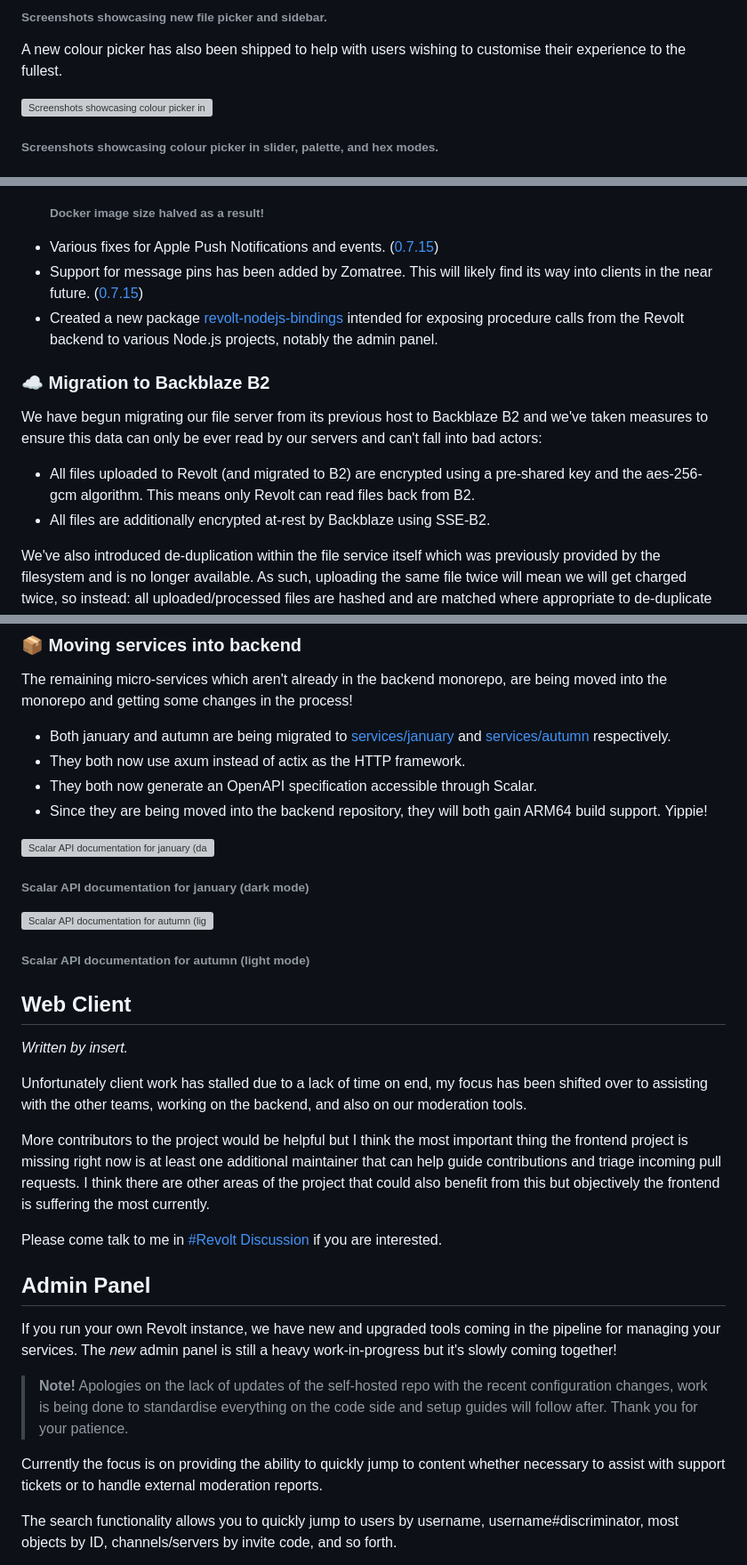
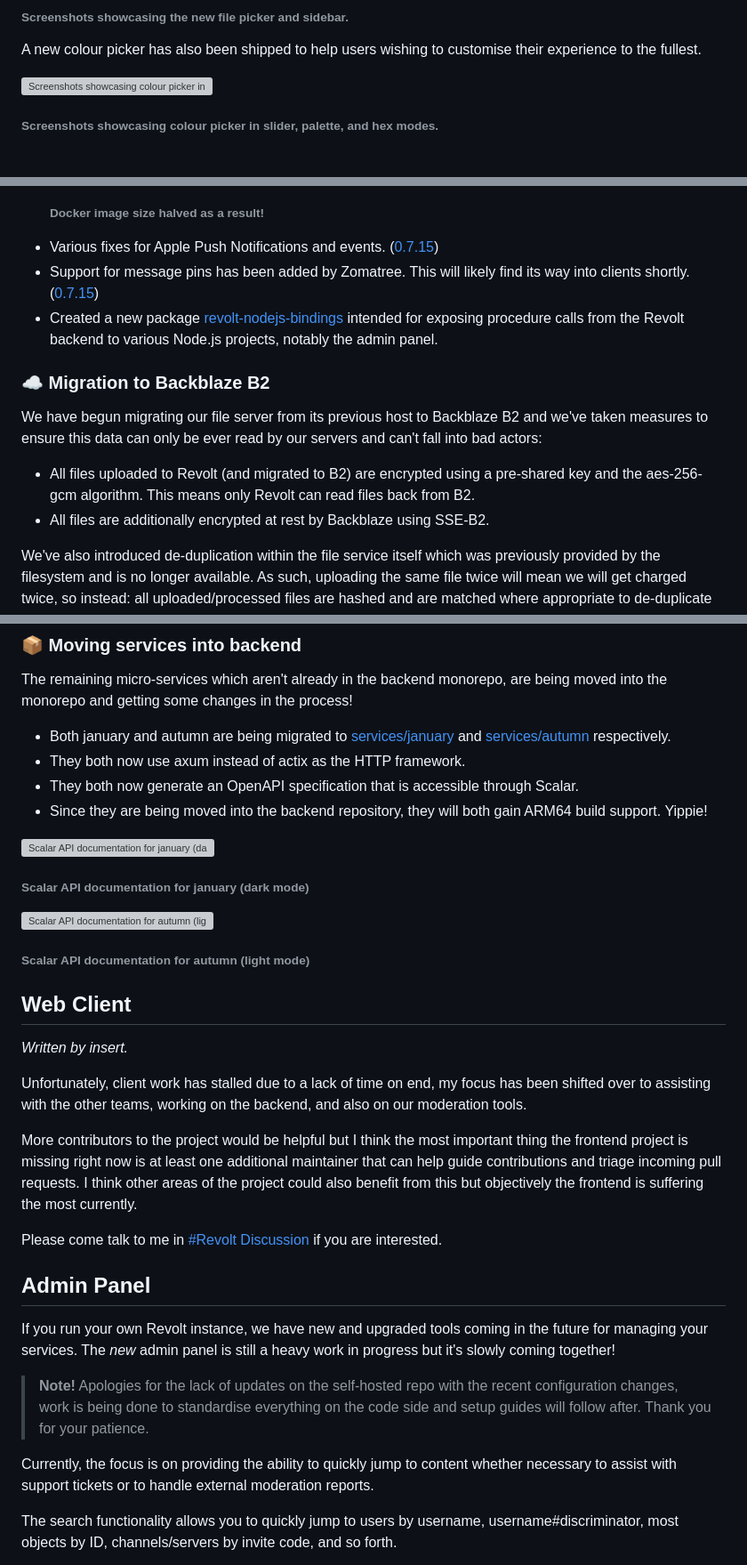
Before and after one commit to revoltchat/revolt.chat, a Markdown page: posts/month-in-revolt-august-2024.md, 3 parts joined by grey strips. Shown: that part at 89% size. Rendered like a GitHub page; grey boxes are pictures that could not be loaded.

Commit message:
docs(moth): grammatical changes

```diff
--- a/posts/month-in-revolt-august-2024.md
+++ b/posts/month-in-revolt-august-2024.md
@@ -47,9 +47,9 @@ A new image picker has been implemented using the new [Android photo picker](htt
 
 <!-- montage android-[1-2].png -tile 2x1 -geometry +20+0 -background none android-merged1.png -->
 
-###### Screenshots showcasing new file picker and sidebar.
+###### Screenshots showcasing the new file picker and sidebar.
 
-A new colour picker has also been shipped to help with users wishing to customise their experience to the fullest.
+A new colour picker has also been shipped to help users wishing to customise their experience to the fullest.
 
 ![Screenshots showcasing colour picker in slider, palette, and hex modes.](/content/blog/month-in-revolt-august-2024/android-merged2.png)
 
@@ -79,7 +79,7 @@ Minor notable changes:
 <!-- -   Support for Apple Music embed information. ([0.7.15](https://github.com/revoltchat/backend/releases/tag/20240805-1)) -->
 
 -   Various fixes for Apple Push Notifications and events. ([0.7.15](https://github.com/revoltchat/backend/releases/tag/20240805-1))
--   Support for message pins has been added by Zomatree. This will likely find its way into clients in the near future. ([0.7.15](https://github.com/revoltchat/backend/releases/tag/20240805-1))
+-   Support for message pins has been added by Zomatree. This will likely find its way into clients shortly. ([0.7.15](https://github.com/revoltchat/backend/releases/tag/20240805-1))
 -   Created a new package [revolt-nodejs-bindings](https://www.npmjs.com/package/revolt-nodejs-bindings) intended for exposing procedure calls from the Revolt backend to various Node.js projects, notably the admin panel.
 
 ### ☁️ Migration to Backblaze B2
@@ -87,7 +87,7 @@ Minor notable changes:
 We have begun migrating our file server from its previous host to Backblaze B2 and we've taken measures to ensure this data can only be ever read by our servers and can't fall into bad actors:
 
 -   All files uploaded to Revolt (and migrated to B2) are encrypted using a pre-shared key and the aes-256-gcm algorithm. This means only Revolt can read files back from B2.
--   All files are additionally encrypted at-rest by Backblaze using SSE-B2.
+-   All files are additionally encrypted at rest by Backblaze using SSE-B2.
 
 We've also introduced de-duplication within the file service itself which was previously provided by the filesystem and is no longer available. As such, uploading the same file twice will mean we will get charged twice, so instead: all uploaded/processed files are hashed and are matched where appropriate to de-duplicate them internally.
 
@@ -101,7 +101,7 @@ The remaining micro-services which aren't already in the backend monorepo, are b
 
 -   Both january and autumn are being migrated to [services/january](https://github.com/revoltchat/backend/tree/main/crates/services/january) and [services/autumn](https://github.com/revoltchat/backend/tree/main/crates/services/autumn) respectively.
 -   They both now use axum instead of actix as the HTTP framework.
--   They both now generate an OpenAPI specification accessible through Scalar.
+-   They both now generate an OpenAPI specification that is accessible through Scalar.
 -   Since they are being moved into the backend repository, they will both gain ARM64 build support. Yippie!
 
 ![Scalar API documentation for january (dark mode)](/content/blog/month-in-revolt-august-2024/backend-2.png)
@@ -116,19 +116,19 @@ The remaining micro-services which aren't already in the backend monorepo, are b
 
 _Written by insert._
 
-Unfortunately client work has stalled due to a lack of time on end, my focus has been shifted over to assisting with the other teams, working on the backend, and also on our moderation tools.
+Unfortunately, client work has stalled due to a lack of time on end, my focus has been shifted over to assisting with the other teams, working on the backend, and also on our moderation tools.
 
-More contributors to the project would be helpful but I think the most important thing the frontend project is missing right now is at least one additional maintainer that can help guide contributions and triage incoming pull requests. I think there are other areas of the project that could also benefit from this but objectively the frontend is suffering the most currently.
+More contributors to the project would be helpful but I think the most important thing the frontend project is missing right now is at least one additional maintainer that can help guide contributions and triage incoming pull requests. I think other areas of the project could also benefit from this but objectively the frontend is suffering the most currently.
 
 Please come talk to me in [#Revolt Discussion](https://rvlt.gg/Testers) if you are interested.
 
 ## Admin Panel
 
-If you run your own Revolt instance, we have new and upgraded tools coming in the pipeline for managing your services. The _new_ admin panel is still a heavy work-in-progress but it's slowly coming together!
+If you run your own Revolt instance, we have new and upgraded tools coming in the future for managing your services. The _new_ admin panel is still a heavy work in progress but it's slowly coming together!
 
-> **Note!** Apologies on the lack of updates of the self-hosted repo with the recent configuration changes, work is being done to standardise everything on the code side and setup guides will follow after. Thank you for your patience.
+> **Note!** Apologies for the lack of updates on the self-hosted repo with the recent configuration changes, work is being done to standardise everything on the code side and setup guides will follow after. Thank you for your patience.
 
-Currently the focus is on providing the ability to quickly jump to content whether necessary to assist with support tickets or to handle external moderation reports.
+Currently, the focus is on providing the ability to quickly jump to content whether necessary to assist with support tickets or to handle external moderation reports.
 
 The search functionality allows you to quickly jump to users by username, username#discriminator, most objects by ID, channels/servers by invite code, and so forth.
 
```
Also changed, not shown: other parts of posts/month-in-revolt-august-2024.md (+5 -5 lines).
